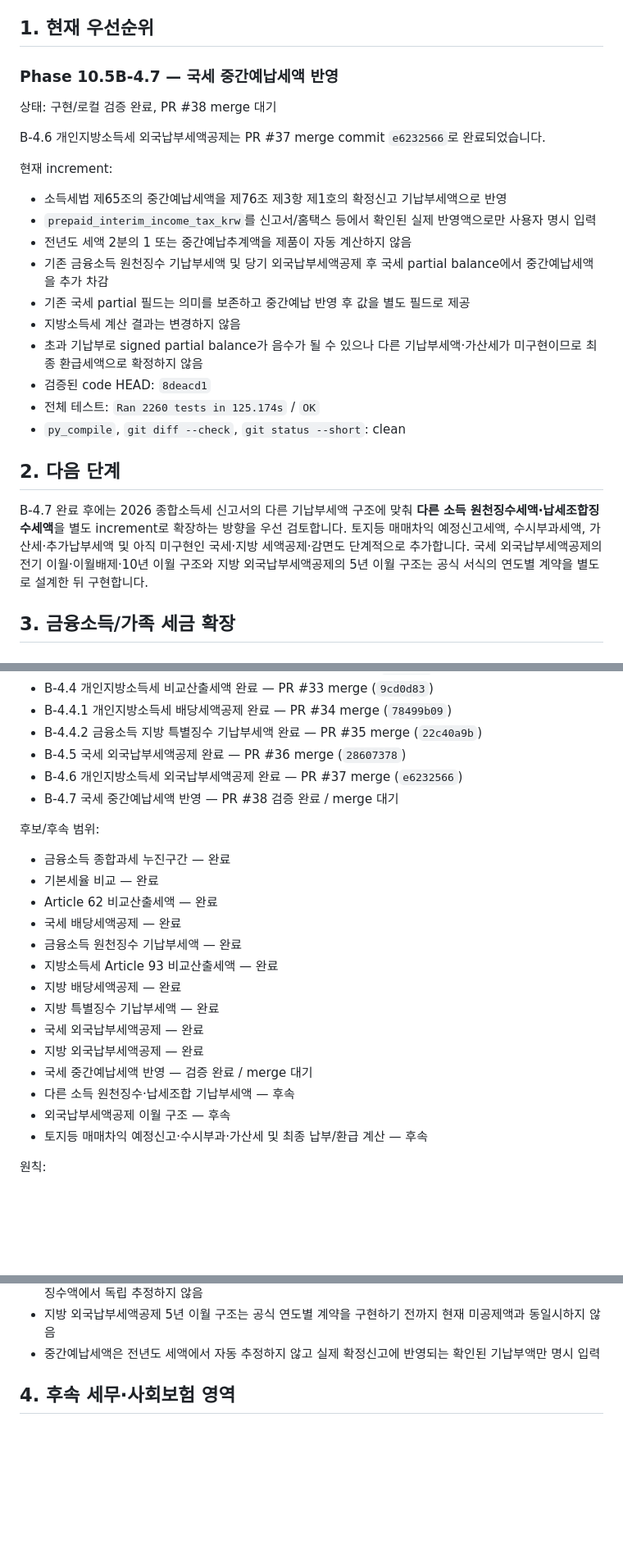
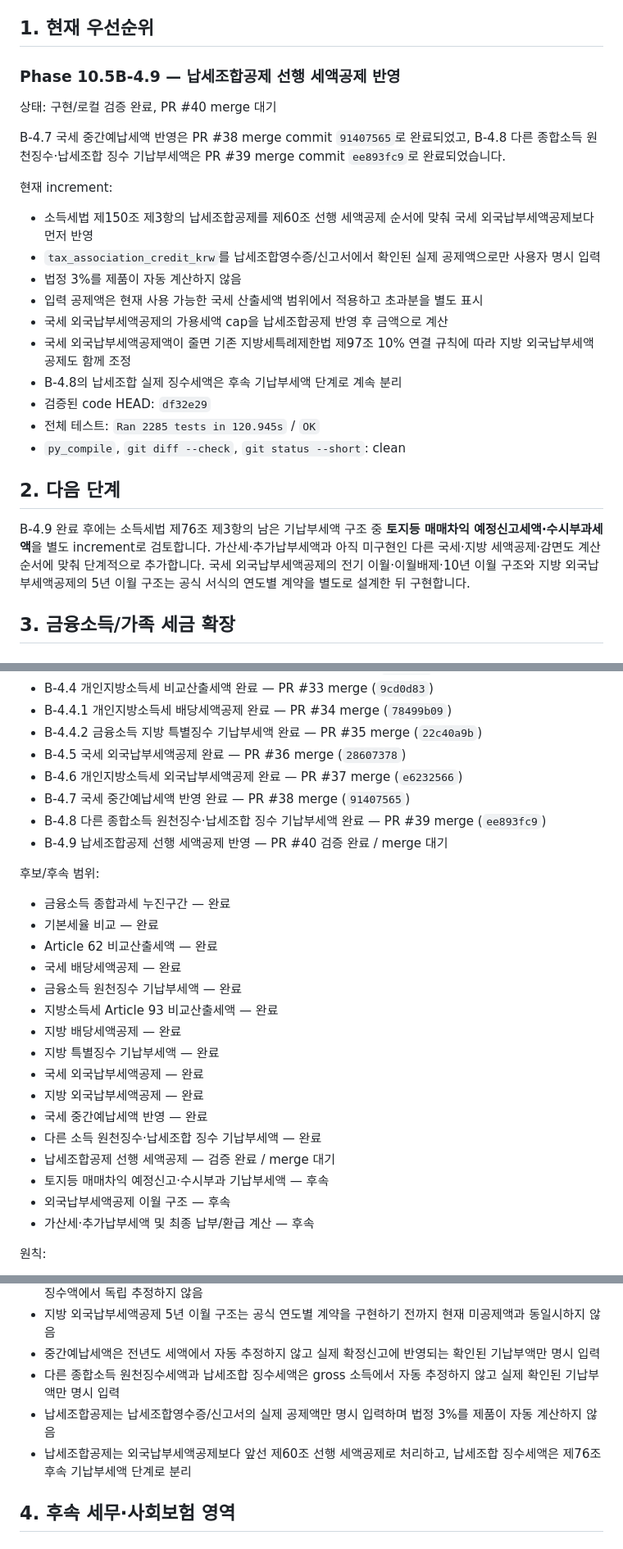
Before and after one commit to sagesaint84/wealth, a Markdown page: docs/ROADMAP.md, 3 parts joined by grey strips. Shown at 82% size. GitHub-like rendering; blank space fills up the shorter version.

Commit message:
docs: advance roadmap through B-4.9

```diff
--- a/docs/ROADMAP.md
+++ b/docs/ROADMAP.md
@@ -7,28 +7,28 @@
 
 ## 1. 현재 우선순위
 
-### Phase 10.5B-4.7 — 국세 중간예납세액 반영
+### Phase 10.5B-4.9 — 납세조합공제 선행 세액공제 반영
 
-상태: 구현/로컬 검증 완료, PR #38 merge 대기
+상태: 구현/로컬 검증 완료, PR #40 merge 대기
 
-B-4.6 개인지방소득세 외국납부세액공제는 PR #37 merge commit `e6232566`로 완료되었습니다.
+B-4.7 국세 중간예납세액 반영은 PR #38 merge commit `91407565`로 완료되었고, B-4.8 다른 종합소득 원천징수·납세조합 징수 기납부세액은 PR #39 merge commit `ee893fc9`로 완료되었습니다.
 
 현재 increment:
 
-- 소득세법 제65조의 중간예납세액을 제76조 제3항 제1호의 확정신고 기납부세액으로 반영
-- `prepaid_interim_income_tax_krw`를 신고서/홈택스 등에서 확인된 실제 반영액으로만 사용자 명시 입력
-- 전년도 세액 2분의 1 또는 중간예납추계액을 제품이 자동 계산하지 않음
-- 기존 금융소득 원천징수 기납부세액 및 당기 외국납부세액공제 후 국세 partial balance에서 중간예납세액을 추가 차감
-- 기존 국세 partial 필드는 의미를 보존하고 중간예납 반영 후 값을 별도 필드로 제공
-- 지방소득세 계산 결과는 변경하지 않음
-- 초과 기납부로 signed partial balance가 음수가 될 수 있으나 다른 기납부세액·가산세가 미구현이므로 최종 환급세액으로 확정하지 않음
-- 검증된 code HEAD: `8deacd1`
-- 전체 테스트: `Ran 2260 tests in 125.174s` / `OK`
+- 소득세법 제150조 제3항의 납세조합공제를 제60조 선행 세액공제 순서에 맞춰 국세 외국납부세액공제보다 먼저 반영
+- `tax_association_credit_krw`를 납세조합영수증/신고서에서 확인된 실제 공제액으로만 사용자 명시 입력
+- 법정 3%를 제품이 자동 계산하지 않음
+- 입력 공제액은 현재 사용 가능한 국세 산출세액 범위에서 적용하고 초과분을 별도 표시
+- 국세 외국납부세액공제의 가용세액 cap을 납세조합공제 반영 후 금액으로 계산
+- 국세 외국납부세액공제액이 줄면 기존 지방세특례제한법 제97조 10% 연결 규칙에 따라 지방 외국납부세액공제도 함께 조정
+- B-4.8의 납세조합 실제 징수세액은 후속 기납부세액 단계로 계속 분리
+- 검증된 code HEAD: `df32e29`
+- 전체 테스트: `Ran 2285 tests in 120.945s` / `OK`
 - `py_compile`, `git diff --check`, `git status --short`: clean
 
 ## 2. 다음 단계
 
-B-4.7 완료 후에는 2026 종합소득세 신고서의 다른 기납부세액 구조에 맞춰 **다른 소득 원천징수세액·납세조합징수세액**을 별도 increment로 확장하는 방향을 우선 검토합니다. 토지등 매매차익 예정신고세액, 수시부과세액, 가산세·추가납부세액 및 아직 미구현인 국세·지방 세액공제·감면도 단계적으로 추가합니다. 국세 외국납부세액공제의 전기 이월·이월배제·10년 이월 구조와 지방 외국납부세액공제의 5년 이월 구조는 공식 서식의 연도별 계약을 별도로 설계한 뒤 구현합니다.
+B-4.9 완료 후에는 소득세법 제76조 제3항의 남은 기납부세액 구조 중 **토지등 매매차익 예정신고세액·수시부과세액**을 별도 increment로 검토합니다. 가산세·추가납부세액과 아직 미구현인 다른 국세·지방 세액공제·감면도 계산순서에 맞춰 단계적으로 추가합니다. 국세 외국납부세액공제의 전기 이월·이월배제·10년 이월 구조와 지방 외국납부세액공제의 5년 이월 구조는 공식 서식의 연도별 계약을 별도로 설계한 뒤 구현합니다.
 
 ## 3. 금융소득/가족 세금 확장
 
@@ -75,7 +75,9 @@ B-4.7 완료 후에는 2026 종합소득세 신고서의 다른 기납부세액
 - B-4.4.2 금융소득 지방 특별징수 기납부세액 완료 — PR #35 merge (`22c40a9b`)
 - B-4.5 국세 외국납부세액공제 완료 — PR #36 merge (`28607378`)
 - B-4.6 개인지방소득세 외국납부세액공제 완료 — PR #37 merge (`e6232566`)
-- B-4.7 국세 중간예납세액 반영 — PR #38 검증 완료 / merge 대기
+- B-4.7 국세 중간예납세액 반영 완료 — PR #38 merge (`91407565`)
+- B-4.8 다른 종합소득 원천징수·납세조합 징수 기납부세액 완료 — PR #39 merge (`ee893fc9`)
+- B-4.9 납세조합공제 선행 세액공제 반영 — PR #40 검증 완료 / merge 대기
 
 후보/후속 범위:
 
@@ -89,10 +91,12 @@ B-4.7 완료 후에는 2026 종합소득세 신고서의 다른 기납부세액
 - 지방 특별징수 기납부세액 — 완료
 - 국세 외국납부세액공제 — 완료
 - 지방 외국납부세액공제 — 완료
-- 국세 중간예납세액 반영 — 검증 완료 / merge 대기
-- 다른 소득 원천징수·납세조합 기납부세액 — 후속
+- 국세 중간예납세액 반영 — 완료
+- 다른 소득 원천징수·납세조합 징수 기납부세액 — 완료
+- 납세조합공제 선행 세액공제 — 검증 완료 / merge 대기
+- 토지등 매매차익 예정신고·수시부과 기납부세액 — 후속
 - 외국납부세액공제 이월 구조 — 후속
-- 토지등 매매차익 예정신고·수시부과·가산세 및 최종 납부/환급 계산 — 후속
+- 가산세·추가납부세액 및 최종 납부/환급 계산 — 후속
 
 원칙:
 
@@ -110,6 +114,9 @@ B-4.7 완료 후에는 2026 종합소득세 신고서의 다른 기납부세액
 - 지방 외국납부세액공제는 실제 국세 외국납부세액공제액의 10%만 연동하고 gross 해외배당이나 외국 원천징수액에서 독립 추정하지 않음
 - 지방 외국납부세액공제 5년 이월 구조는 공식 연도별 계약을 구현하기 전까지 현재 미공제액과 동일시하지 않음
 - 중간예납세액은 전년도 세액에서 자동 추정하지 않고 실제 확정신고에 반영되는 확인된 기납부액만 명시 입력
+- 다른 종합소득 원천징수세액과 납세조합 징수세액은 gross 소득에서 자동 추정하지 않고 실제 확인된 기납부액만 명시 입력
+- 납세조합공제는 납세조합영수증/신고서의 실제 공제액만 명시 입력하며 법정 3%를 제품이 자동 계산하지 않음
+- 납세조합공제는 외국납부세액공제보다 앞선 제60조 선행 세액공제로 처리하고, 납세조합 징수세액은 제76조 후속 기납부세액 단계로 분리
 
 ## 4. 후속 세무·사회보험 영역
 
```
